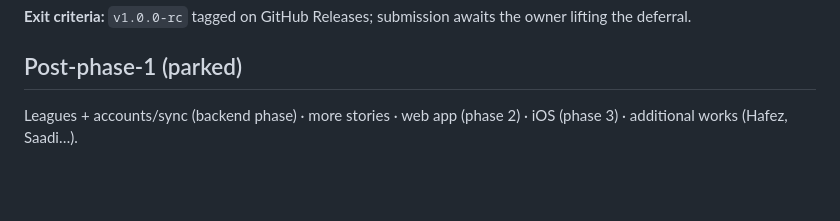
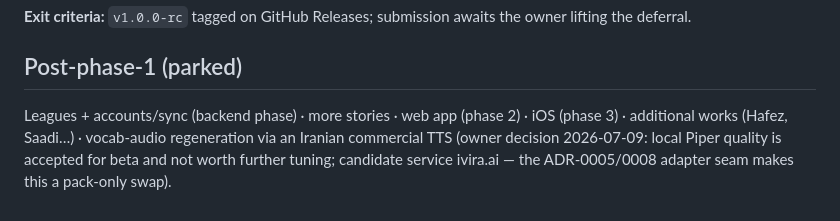
Before and after one commit to mhd84ir/miras, a Markdown page: docs/ROADMAP.md, the part around the change. Rendered like a GitHub page; blank space fills up the shorter version.

Commit message:
docs: park vocab-TTS regeneration via Iranian commercial service (owner decision)
Co-Authored-By: Claude Fable 5 <noreply@anthropic.com>

```diff
--- a/docs/ROADMAP.md
+++ b/docs/ROADMAP.md
@@ -126,4 +126,7 @@ owner lifting the deferral.
 ## Post-phase-1 (parked)
 
 Leagues + accounts/sync (backend phase) · more stories · web app (phase 2) ·
-iOS (phase 3) · additional works (Hafez, Saadi…).
+iOS (phase 3) · additional works (Hafez, Saadi…) · vocab-audio regeneration via
+an Iranian commercial TTS (owner decision 2026-07-09: local Piper quality is
+accepted for beta and not worth further tuning; candidate service ivira.ai —
+the ADR-0005/0008 adapter seam makes this a pack-only swap).
```
